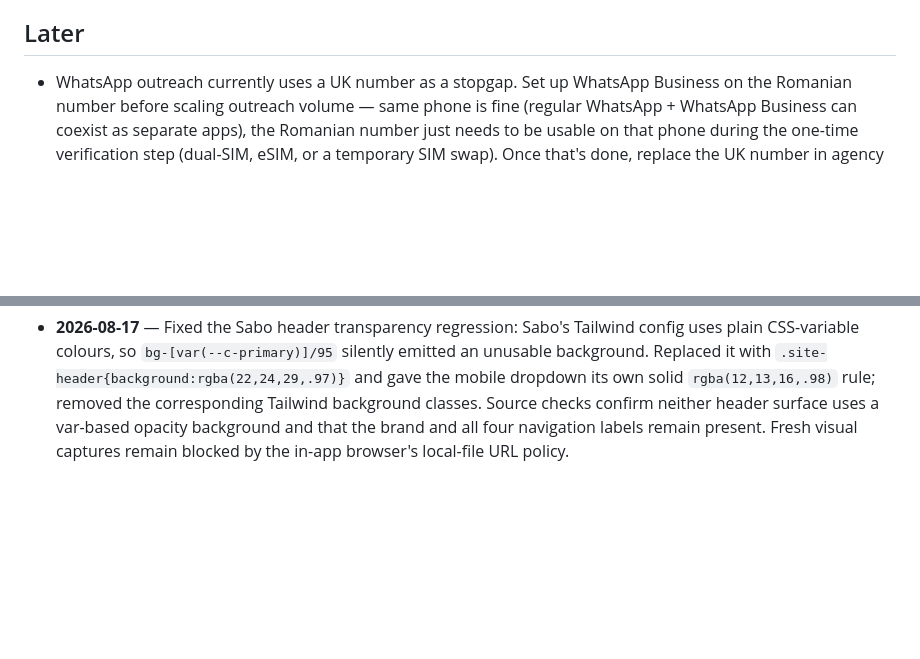
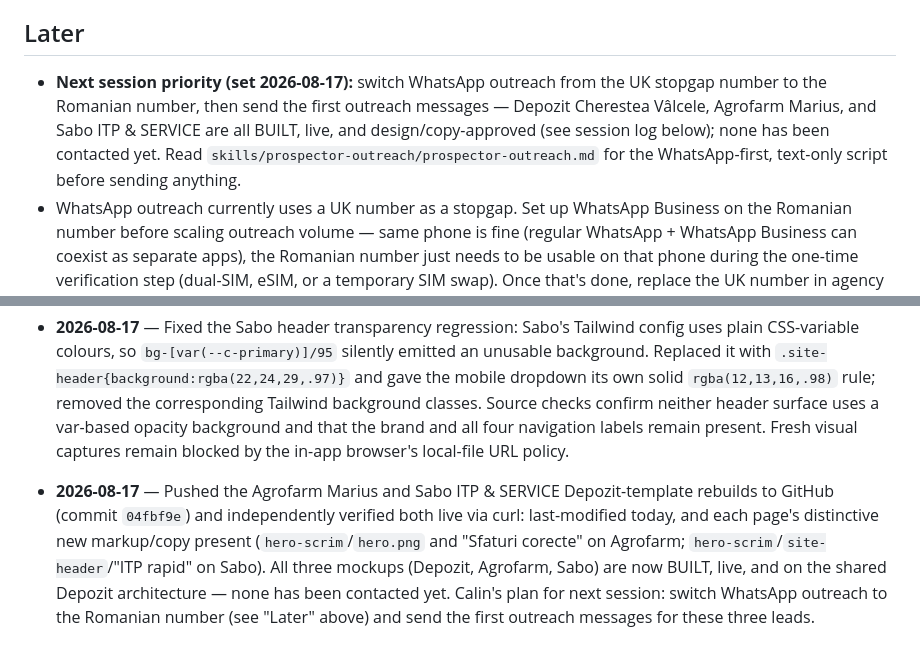
Before and after one commit to CALINBOTEAN/prospector-mockups, a Markdown page: CLAUDE.md, 2 parts joined by grey strips. GitHub-like rendering; blank space fills up the shorter version.

```diff
--- a/CLAUDE.md
+++ b/CLAUDE.md
@@ -80,6 +80,13 @@ reply/close numbers — none of the below should be implemented before then:
 
 ## Later
 
+- **Next session priority (set 2026-08-17):** switch WhatsApp outreach from
+  the UK stopgap number to the Romanian number, then send the first
+  outreach messages — Depozit Cherestea Vâlcele, Agrofarm Marius, and Sabo
+  ITP & SERVICE are all BUILT, live, and design/copy-approved (see session
+  log below); none has been contacted yet. Read
+  `skills/prospector-outreach/prospector-outreach.md` for the WhatsApp-first,
+  text-only script before sending anything.
 - WhatsApp outreach currently uses a UK number as a stopgap. Set up WhatsApp
   Business on the Romanian number before scaling outreach volume — same
   phone is fine (regular WhatsApp + WhatsApp Business can coexist as
@@ -320,3 +327,14 @@ only, not a full transcript.
   header surface uses a var-based opacity background and that the brand and
   all four navigation labels remain present. Fresh visual captures remain
   blocked by the in-app browser's local-file URL policy.
+
+- **2026-08-17** — Pushed the Agrofarm Marius and Sabo ITP & SERVICE
+  Depozit-template rebuilds to GitHub (commit `04fbf9e`) and independently
+  verified both live via curl: last-modified today, and each page's
+  distinctive new markup/copy present (`hero-scrim`/`hero.png` and
+  "Sfaturi corecte" on Agrofarm; `hero-scrim`/`site-header`/"ITP rapid" on
+  Sabo). All three mockups (Depozit, Agrofarm, Sabo) are now BUILT, live,
+  and on the shared Depozit architecture — none has been contacted yet.
+  Calin's plan for next session: switch WhatsApp outreach to the Romanian
+  number (see "Later" above) and send the first outreach messages for
+  these three leads.
```
Also changed, not shown: AGENTS.md (+18 -0 lines).
